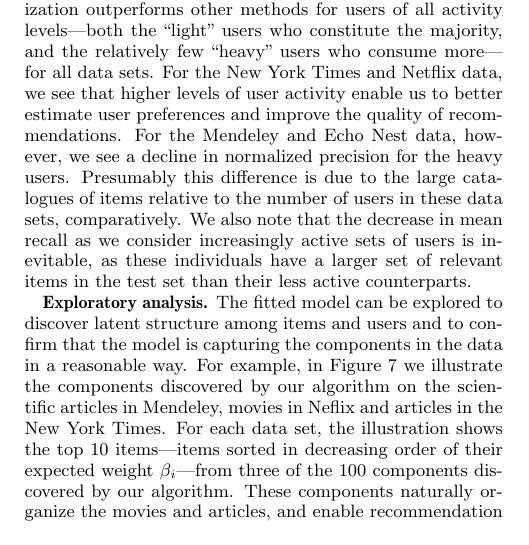
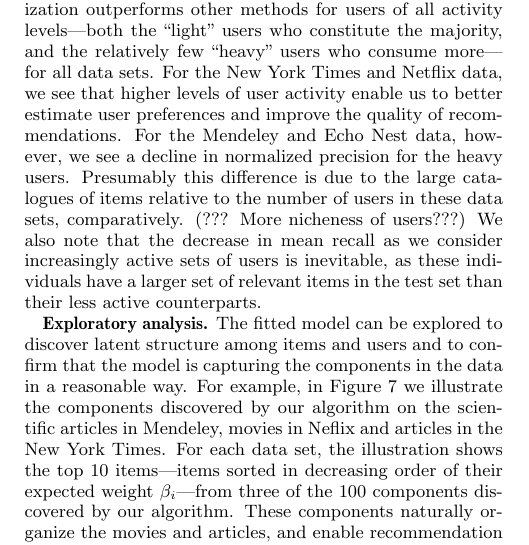
Before and after one commit to premgopalan/hgaprec, a LaTeX paper (KDD-paper/bpf-kdd.tex, which reads KDD-paper/eval.tex): part of one column of page 8 of 11, cut so that both start at the same text. Compiled offline with pdfLaTeX.

Commit message:
edits to eval section

```diff
--- a/KDD-paper/eval.tex
+++ b/KDD-paper/eval.tex
@@ -201,10 +201,11 @@ user preferences and improve the quality of recommendations. For the
 Mendeley and Echo Nest data, however, we see a decline in normalized
 precision for the heavy users. Presumably this difference is due to
 the large catalogues of items relative to the number of users in these
-data sets, comparatively. We also note that the decrease in mean
-recall as we consider increasingly active sets of users is inevitable,
-as these individuals have a larger set of relevant items in the test
-set than their less active counterparts.
+data sets, comparatively. (??? More nicheness of users???) We also
+note that the decrease in mean recall as we consider increasingly
+active sets of users is inevitable, as these individuals have a larger
+set of relevant items in the test set than their less active
+counterparts.
 
 {\bf Exploratory analysis.} The fitted model can be explored to
 discover latent structure among items and users and to confirm that
```
